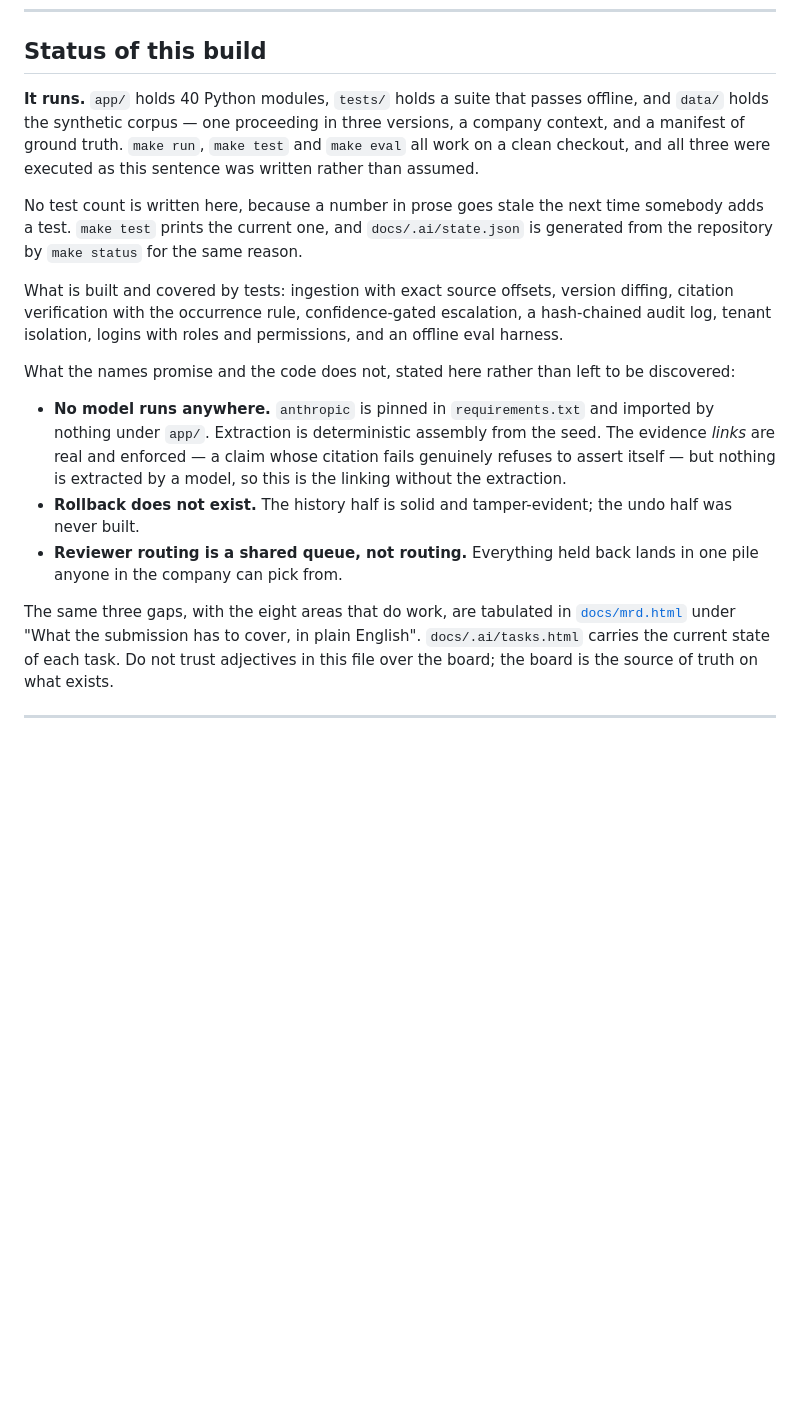
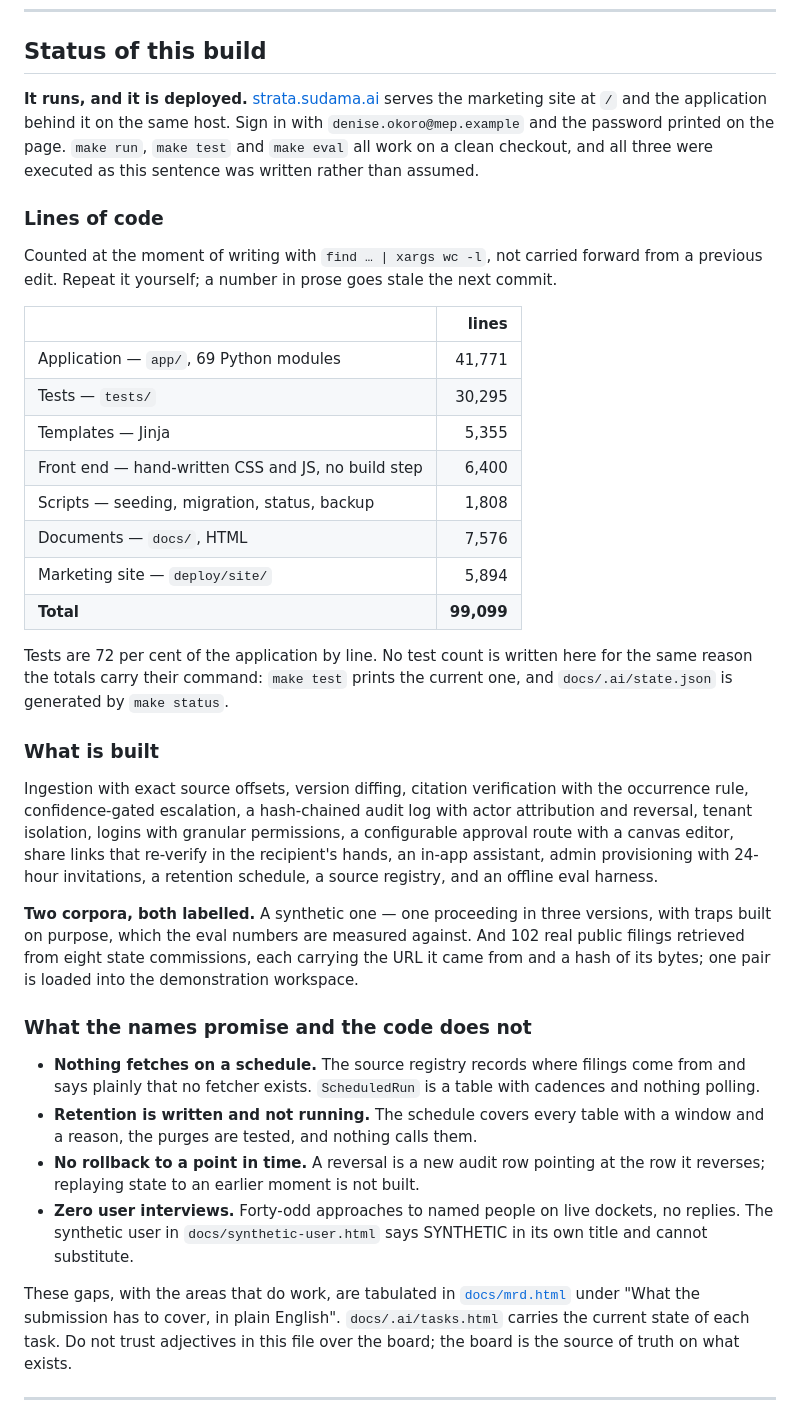
Before and after one commit to jsahasi/strata, a Markdown page: README.md, the part around the change. Rendered like a GitHub page; blank space fills up the shorter version.

Commit message:
README carries its line count, and stops describing a build from this morning
LINES OF CODE, counted at the moment of writing with find and wc rather than
carried forward: 99,099 across 69 application modules, 41,771 of application,
30,295 of tests, and the rest templates, front end, scripts and documents. The
command is printed beside the table so a reader can repeat it -- a number in
prose goes stale the next commit, which is the failure the rest of this commit
is about.

THREE CLAIMS HAD GONE FALSE IN THE GOOD DIRECTION. The status section listed
'what the names promise and the code does not': no model runs anywhere, rollback
does not exist, reviewer routing is a shared queue. All three have since been
built -- app/chat/agent.py and app/interpretation/propose.py both call Claude,
app/state/rollback.py exports revert_event, and app/state/routing.py routes to an
obligation owner with the obligations seeded. A README that understates is still
a README that is wrong, and a reviewer who checks one claim and finds it stale
stops believing the others.

It also said app/ holds 40 modules. It holds 69.

The honest gaps now: nothing fetches on a schedule, retention is written and not
running, there is no point-in-time rollback, and there are still zero user
interviews. That last one no amount of engineering fixes.

```diff
--- a/README.md
+++ b/README.md
@@ -16,31 +16,60 @@ Not counsel, not the compliance officer, not an executive. See ADR-001 in
 
 ## Status of this build
 
-**It runs.** `app/` holds 40 Python modules, `tests/` holds a suite that passes offline, and
-`data/` holds the synthetic corpus — one proceeding in three versions, a company context, and a
-manifest of ground truth. `make run`, `make test` and `make eval` all work on a clean checkout,
-and all three were executed as this sentence was written rather than assumed.
+**It runs, and it is deployed.** [strata.sudama.ai](https://strata.sudama.ai) serves the
+marketing site at `/` and the application behind it on the same host. Sign in with
+`denise.okoro@mep.example` and the password printed on the page. `make run`, `make test` and
+`make eval` all work on a clean checkout, and all three were executed as this sentence was
+written rather than assumed.
 
-No test count is written here, because a number in prose goes stale the next time somebody adds
-a test. `make test` prints the current one, and `docs/.ai/state.json` is generated from the
-repository by `make status` for the same reason.
+### Lines of code
 
-What is built and covered by tests: ingestion with exact source offsets, version diffing,
-citation verification with the occurrence rule, confidence-gated escalation, a hash-chained
-audit log, tenant isolation, logins with roles and permissions, and an offline eval harness.
+Counted at the moment of writing with `find … | xargs wc -l`, not carried forward from a
+previous edit. Repeat it yourself; a number in prose goes stale the next commit.
 
-What the names promise and the code does not, stated here rather than left to be discovered:
+| | lines |
+|---|---:|
+| Application — `app/`, 69 Python modules | 41,771 |
+| Tests — `tests/` | 30,295 |
+| Templates — Jinja | 5,355 |
+| Front end — hand-written CSS and JS, no build step | 6,400 |
+| Scripts — seeding, migration, status, backup | 1,808 |
+| Documents — `docs/`, HTML | 7,576 |
+| Marketing site — `deploy/site/` | 5,894 |
+| **Total** | **99,099** |
 
-- **No model runs anywhere.** `anthropic` is pinned in `requirements.txt` and imported by
-  nothing under `app/`. Extraction is deterministic assembly from the seed. The evidence
-  *links* are real and enforced — a claim whose citation fails genuinely refuses to assert
-  itself — but nothing is extracted by a model, so this is the linking without the extraction.
-- **Rollback does not exist.** The history half is solid and tamper-evident; the undo half was
-  never built.
-- **Reviewer routing is a shared queue, not routing.** Everything held back lands in one pile
-  anyone in the company can pick from.
+Tests are 72 per cent of the application by line. No test count is written here for the
+same reason the totals carry their command: `make test` prints the current one, and
+`docs/.ai/state.json` is generated by `make status`.
 
-The same three gaps, with the eight areas that do work, are tabulated in
+### What is built
+
+Ingestion with exact source offsets, version diffing, citation verification with the occurrence
+rule, confidence-gated escalation, a hash-chained audit log with actor attribution and reversal,
+tenant isolation, logins with granular permissions, a configurable approval route with a canvas
+editor, share links that re-verify in the recipient's hands, an in-app assistant, admin
+provisioning with 24-hour invitations, a retention schedule, a source registry, and an offline
+eval harness.
+
+**Two corpora, both labelled.** A synthetic one — one proceeding in three versions, with traps
+built on purpose, which the eval numbers are measured against. And 102 real public filings
+retrieved from eight state commissions, each carrying the URL it came from and a hash of its
+bytes; one pair is loaded into the demonstration workspace.
+
+### What the names promise and the code does not
+
+- **Nothing fetches on a schedule.** The source registry records where filings come from and
+  says plainly that no fetcher exists. `ScheduledRun` is a table with cadences and nothing
+  polling.
+- **Retention is written and not running.** The schedule covers every table with a window and a
+  reason, the purges are tested, and nothing calls them.
+- **No rollback to a point in time.** A reversal is a new audit row pointing at the row it
+  reverses; replaying state to an earlier moment is not built.
+- **Zero user interviews.** Forty-odd approaches to named people on live dockets, no replies.
+  The synthetic user in `docs/synthetic-user.html` says SYNTHETIC in its own title and cannot
+  substitute.
+
+These gaps, with the areas that do work, are tabulated in
 [`docs/mrd.html`](docs/mrd.html) under "What the submission has to cover, in plain English".
 `docs/.ai/tasks.html` carries the current state of each task. Do not trust adjectives in this
 file over the board; the board is the source of truth on what exists.
```
